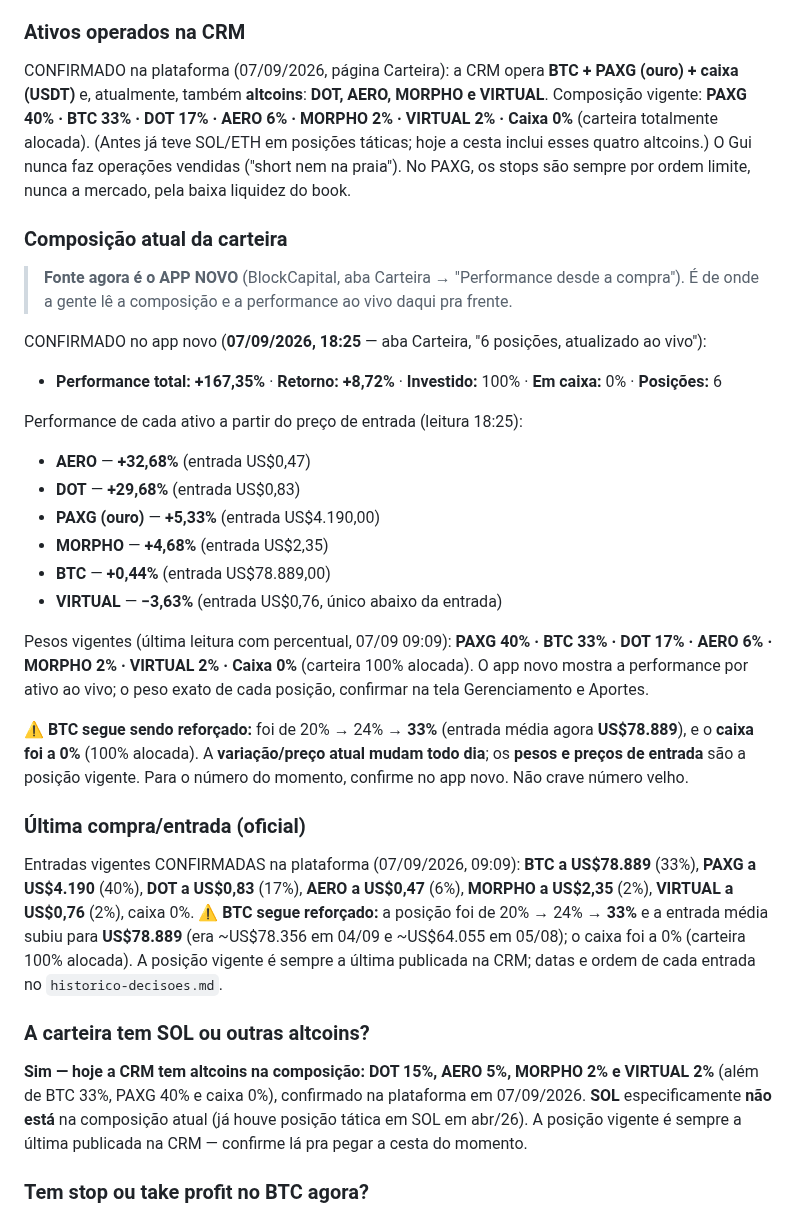
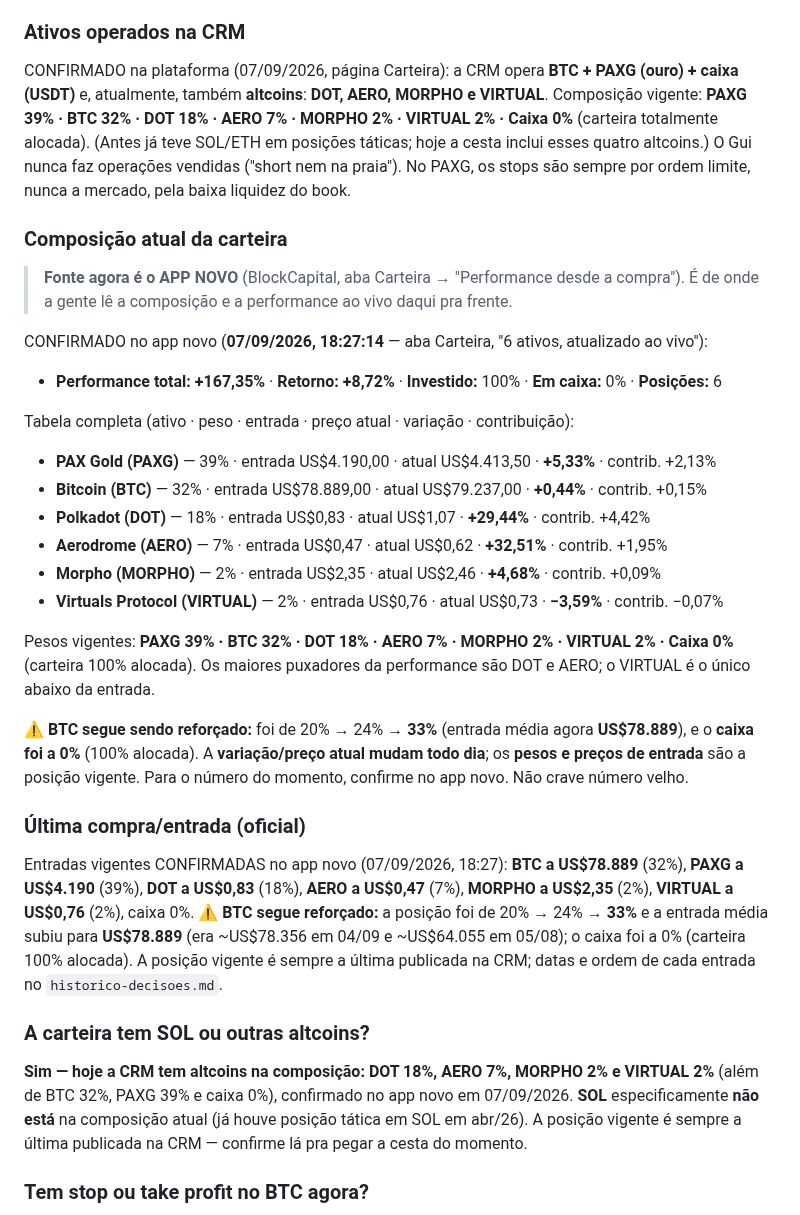
Before and after one commit to telleswemerson2025-collab/Wemerson-Telles, a Markdown page: wemersonai-bible/knowledge/crm.md, the part around the change. GitHub-like rendering.

Commit message:
crm: leitura completa app novo 07/09 18:27 (pesos PAXG 39/BTC 32/DOT 18/AERO 7 + contribuicoes)
Co-Authored-By: Claude Opus 4.8 <noreply@anthropic.com>
Claude-Session: https://claude.ai/code/session_01FKC6SJD75iuiZQodaAmMvP

```diff
--- a/wemersonai-bible/knowledge/crm.md
+++ b/wemersonai-bible/knowledge/crm.md
@@ -24,7 +24,7 @@ automático) e a consistência importa mais que o tamanho do aporte.
 ### Ativos operados na CRM
 CONFIRMADO na plataforma (07/09/2026, página Carteira): a CRM opera **BTC + PAXG (ouro) +
 caixa (USDT)** e, atualmente, também **altcoins**: **DOT, AERO, MORPHO e VIRTUAL**. Composição
-vigente: **PAXG 40% · BTC 33% · DOT 17% · AERO 6% · MORPHO 2% · VIRTUAL 2% · Caixa 0%** (carteira
+vigente: **PAXG 39% · BTC 32% · DOT 18% · AERO 7% · MORPHO 2% · VIRTUAL 2% · Caixa 0%** (carteira
 totalmente alocada). (Antes
 já teve SOL/ETH em posições táticas; hoje a cesta inclui esses quatro altcoins.) O Gui nunca faz
 operações vendidas ("short nem na praia"). No PAXG, os stops são sempre por ordem limite, nunca
@@ -34,36 +34,36 @@ a mercado, pela baixa liquidez do book.
 > **Fonte agora é o APP NOVO** (BlockCapital, aba Carteira → "Performance desde a compra"). É de
 > onde a gente lê a composição e a performance ao vivo daqui pra frente.
 
-CONFIRMADO no app novo (**07/09/2026, 18:25** — aba Carteira, "6 posições, atualizado ao vivo"):
+CONFIRMADO no app novo (**07/09/2026, 18:27:14** — aba Carteira, "6 ativos, atualizado ao vivo"):
 - **Performance total:** **+167,35%** · **Retorno:** **+8,72%** · **Investido:** 100% · **Em caixa:** 0% · **Posições:** 6
 
-Performance de cada ativo a partir do preço de entrada (leitura 18:25):
-- **AERO** — **+32,68%** (entrada US$0,47)
-- **DOT** — **+29,68%** (entrada US$0,83)
-- **PAXG (ouro)** — **+5,33%** (entrada US$4.190,00)
-- **MORPHO** — **+4,68%** (entrada US$2,35)
-- **BTC** — **+0,44%** (entrada US$78.889,00)
-- **VIRTUAL** — **−3,63%** (entrada US$0,76, único abaixo da entrada)
+Tabela completa (ativo · peso · entrada · preço atual · variação · contribuição):
+- **PAX Gold (PAXG)** — 39% · entrada US$4.190,00 · atual US$4.413,50 · **+5,33%** · contrib. +2,13%
+- **Bitcoin (BTC)** — 32% · entrada US$78.889,00 · atual US$79.237,00 · **+0,44%** · contrib. +0,15%
+- **Polkadot (DOT)** — 18% · entrada US$0,83 · atual US$1,07 · **+29,44%** · contrib. +4,42%
+- **Aerodrome (AERO)** — 7% · entrada US$0,47 · atual US$0,62 · **+32,51%** · contrib. +1,95%
+- **Morpho (MORPHO)** — 2% · entrada US$2,35 · atual US$2,46 · **+4,68%** · contrib. +0,09%
+- **Virtuals Protocol (VIRTUAL)** — 2% · entrada US$0,76 · atual US$0,73 · **−3,59%** · contrib. −0,07%
 
-Pesos vigentes (última leitura com percentual, 07/09 09:09): **PAXG 40% · BTC 33% · DOT 17% · AERO 6%
-· MORPHO 2% · VIRTUAL 2% · Caixa 0%** (carteira 100% alocada). O app novo mostra a performance por
-ativo ao vivo; o peso exato de cada posição, confirmar na tela Gerenciamento e Aportes.
+Pesos vigentes: **PAXG 39% · BTC 32% · DOT 18% · AERO 7% · MORPHO 2% · VIRTUAL 2% · Caixa 0%**
+(carteira 100% alocada). Os maiores puxadores da performance são DOT e AERO; o VIRTUAL é o único
+abaixo da entrada.
 
 ⚠️ **BTC segue sendo reforçado:** foi de 20% → 24% → **33%** (entrada média agora **US$78.889**), e o
 **caixa foi a 0%** (100% alocada). A **variação/preço atual mudam todo dia**; os **pesos e preços de
 entrada** são a posição vigente. Para o número do momento, confirme no app novo. Não crave número velho.
 
 ### Última compra/entrada (oficial)
-Entradas vigentes CONFIRMADAS na plataforma (07/09/2026, 09:09): **BTC a US$78.889** (33%), **PAXG
-a US$4.190** (40%), **DOT a US$0,83** (17%), **AERO a US$0,47** (6%), **MORPHO a US$2,35** (2%),
+Entradas vigentes CONFIRMADAS no app novo (07/09/2026, 18:27): **BTC a US$78.889** (32%), **PAXG
+a US$4.190** (39%), **DOT a US$0,83** (18%), **AERO a US$0,47** (7%), **MORPHO a US$2,35** (2%),
 **VIRTUAL a US$0,76** (2%), caixa 0%. ⚠️ **BTC segue reforçado:** a posição foi de 20% → 24% → **33%**
 e a entrada média subiu para **US$78.889** (era ~US$78.356 em 04/09 e ~US$64.055 em 05/08); o caixa
 foi a 0% (carteira 100% alocada). A posição vigente é sempre a última publicada na CRM; datas e ordem
 de cada entrada no `historico-decisoes.md`.
 
 ### A carteira tem SOL ou outras altcoins?
-**Sim — hoje a CRM tem altcoins na composição:** **DOT 15%, AERO 5%, MORPHO 2% e VIRTUAL 2%**
-(além de BTC 33%, PAXG 40% e caixa 0%), confirmado na plataforma em 07/09/2026. **SOL**
+**Sim — hoje a CRM tem altcoins na composição:** **DOT 18%, AERO 7%, MORPHO 2% e VIRTUAL 2%**
+(além de BTC 32%, PAXG 39% e caixa 0%), confirmado no app novo em 07/09/2026. **SOL**
 especificamente **não está** na composição atual (já houve posição tática em SOL em abr/26). A
 posição vigente é sempre a última publicada na CRM — confirme lá pra pegar a cesta do momento.
 
```
